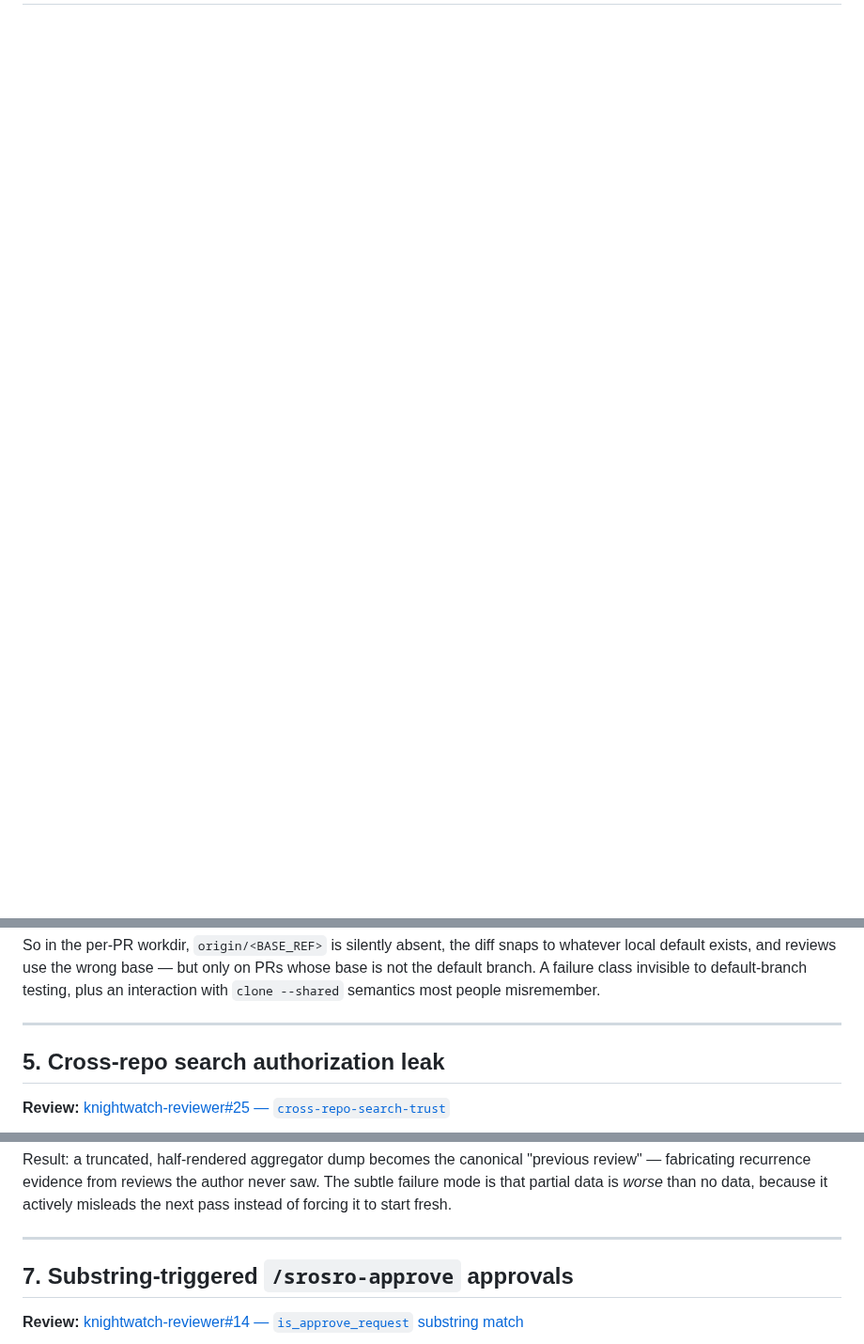
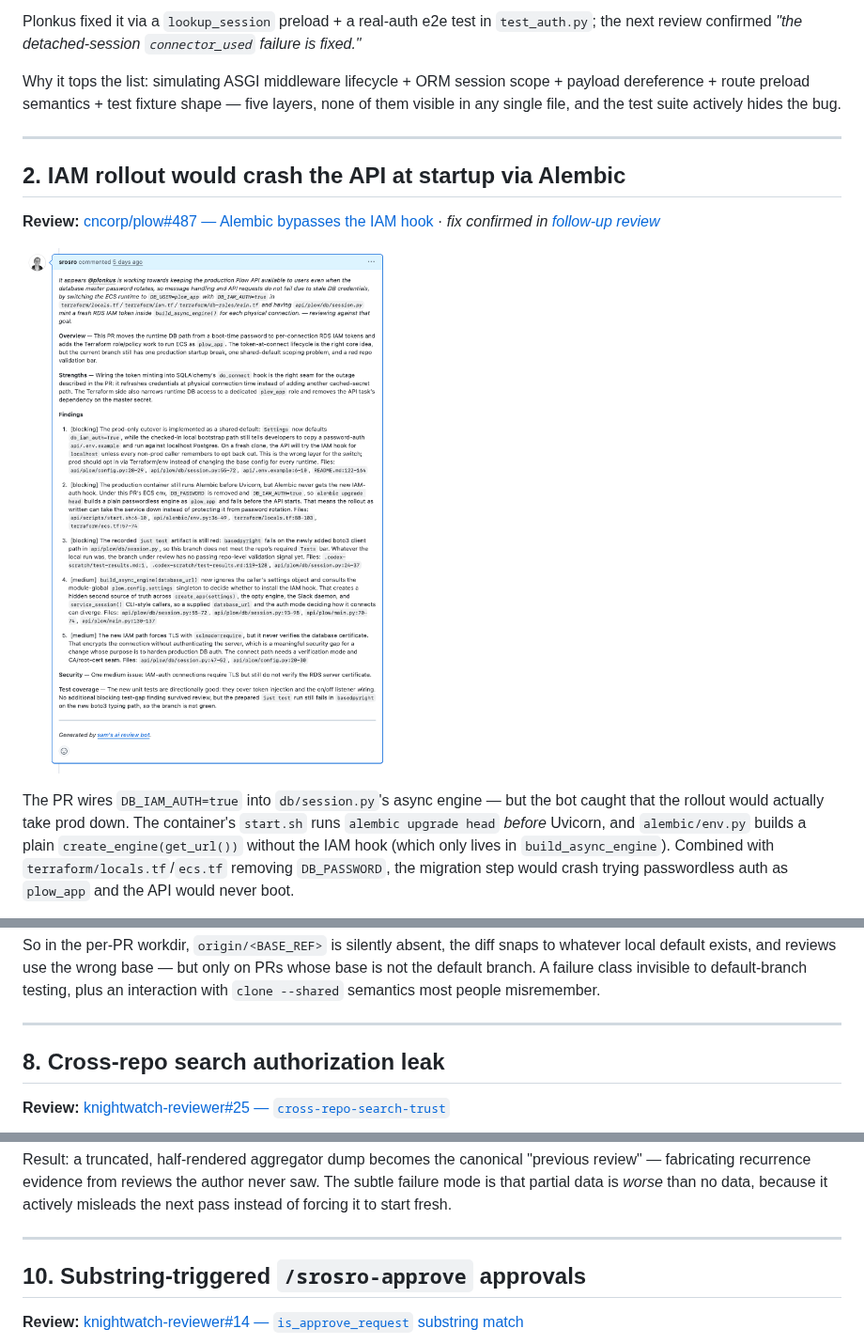
Before and after one commit to plow-pbc/knightwatch-reviewer, a Markdown page: docs/EXAMPLES.md, 3 parts joined by grey strips. Shown at 94% size. Rendered like a GitHub page; pictures changed too: docs/examples/plow487-iam-alembic.png (added); blank space fills up the shorter version.

```diff
--- a/docs/EXAMPLES.md
+++ b/docs/EXAMPLES.md
@@ -9,0 +23,14 @@ Each entry links to the original review comment, embeds a screenshot of what the
+Plonkus fixed it via a `lookup_session` preload + a real-auth e2e test in `test_auth.py`; the next review confirmed *"the detached-session `connector_used` failure is fixed."*
+
+Why it tops the list: simulating ASGI middleware lifecycle + ORM session scope + payload dereference + route preload semantics + test fixture shape — five layers, none of them visible in any single file, and the test suite actively hides the bug.
+
+---
+
+## 2. IAM rollout would crash the API at startup via Alembic
+
+**Review:** [cncorp/plow#487 — Alembic bypasses the IAM hook](https://github.com/cncorp/plow/pull/487#issuecomment-4322608935) · *fix confirmed in [follow-up review](https://github.com/cncorp/plow/pull/487#issuecomment-4331628884)*
+
+![plow#487 — IAM Alembic startup outage](examples/plow487-iam-alembic.png)
+
+The PR wires `DB_IAM_AUTH=true` into `db/session.py`'s async engine — but the bot caught that the rollout would actually take prod down. The container's `start.sh` runs `alembic upgrade head` *before* Uvicorn, and `alembic/env.py` builds a plain `create_engine(get_url())` without the IAM hook (which only lives in `build_async_engine`). Combined with `terraform/locals.tf`/`ecs.tf` removing `DB_PASSWORD`, the migration step would crash trying passwordless auth as `plow_app` and the API would never boot.
+
@@ -54,7 +102,7 @@ So in the per-PR workdir, `origin/<BASE_REF>` is silently absent, the diff snaps
 
 ---
 
-## 5. Cross-repo search authorization leak
+## 8. Cross-repo search authorization leak
 
 **Review:** [knightwatch-reviewer#25 — `cross-repo-search-trust`](https://github.com/srosro/knightwatch-reviewer/pull/25#issuecomment-4350469713)
 
@@ -78,7 +126,7 @@ Result: a truncated, half-rendered aggregator dump becomes the canonical "previo
 
 ---
 
-## 7. Substring-triggered `/srosro-approve` approvals
+## 10. Substring-triggered `/srosro-approve` approvals
 
 **Review:** [knightwatch-reviewer#14 — `is_approve_request` substring match](https://github.com/srosro/knightwatch-reviewer/pull/14#issuecomment-4344404933)
 
```
Also changed, not shown: other parts of docs/EXAMPLES.md (+44 -10 lines), docs/examples/plow544-connector-used.png (added), docs/examples/plow552-vm-probe.png (added).
